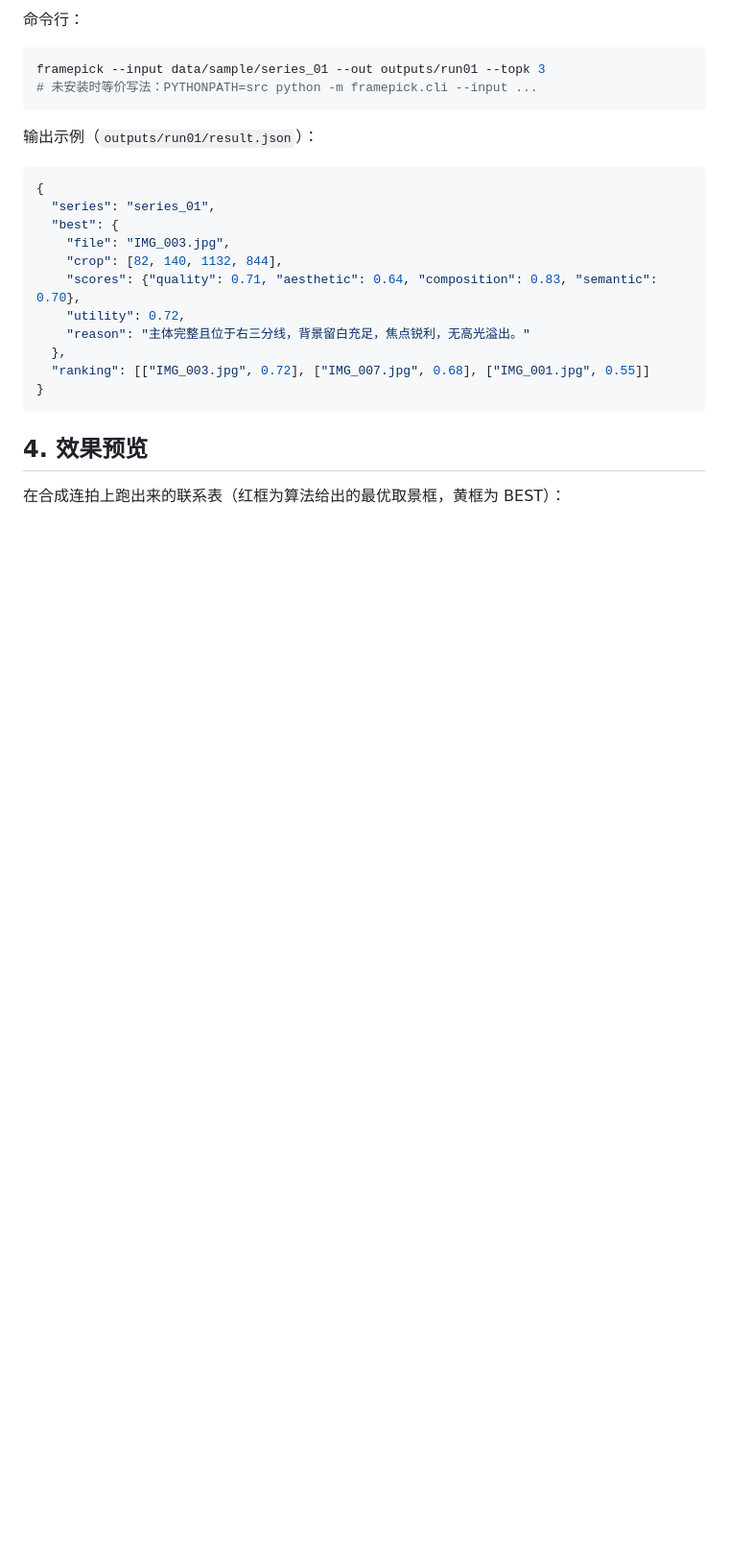
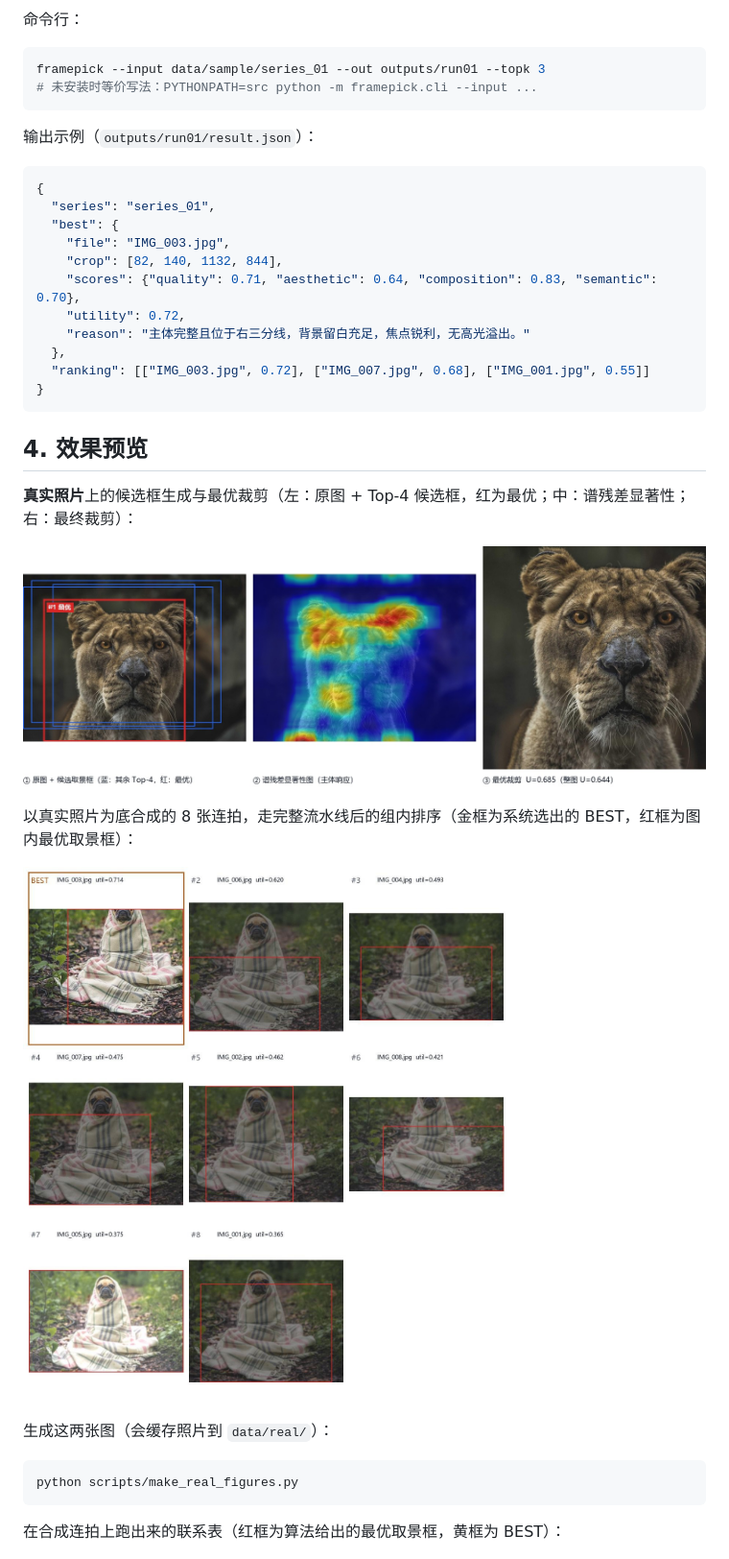
Before and after one commit to xiaopojiuguan/framepick, a Markdown page: README.md, the part around one of its changes. Shown at 96% size. GitHub-like rendering; pictures changed too: docs/figures/real_candidates.jpg (added), docs/figures/real_group.jpg (added); blank space fills up the shorter version.

````diff
--- a/README.md
+++ b/README.md
@@ -72,6 +72,20 @@ framepick --input data/sample/series_01 --out outputs/run01 --topk 3
 
 ## 4. 效果预览
 
+**真实照片**上的候选框生成与最优裁剪（左：原图 + Top-4 候选框，红为最优；中：谱残差显著性；右：最终裁剪）：
+
+![real candidates](docs/figures/real_candidates.jpg)
+
+以真实照片为底合成的 8 张连拍，走完整流水线后的组内排序（金框为系统选出的 BEST，红框为图内最优取景框）：
+
+![real group](docs/figures/real_group.jpg)
+
+生成这两张图（会缓存照片到 `data/real/`）：
+
+```bash
+python scripts/make_real_figures.py
+```
+
 在合成连拍上跑出来的联系表（红框为算法给出的最优取景框，黄框为 BEST）：
 
 ![demo](docs/figures/demo_series01.jpg)
````
Also changed, not shown: other parts of README.md (+2 -1 lines), docs/设计报告.md (+28 -2 lines), 7 other files.
